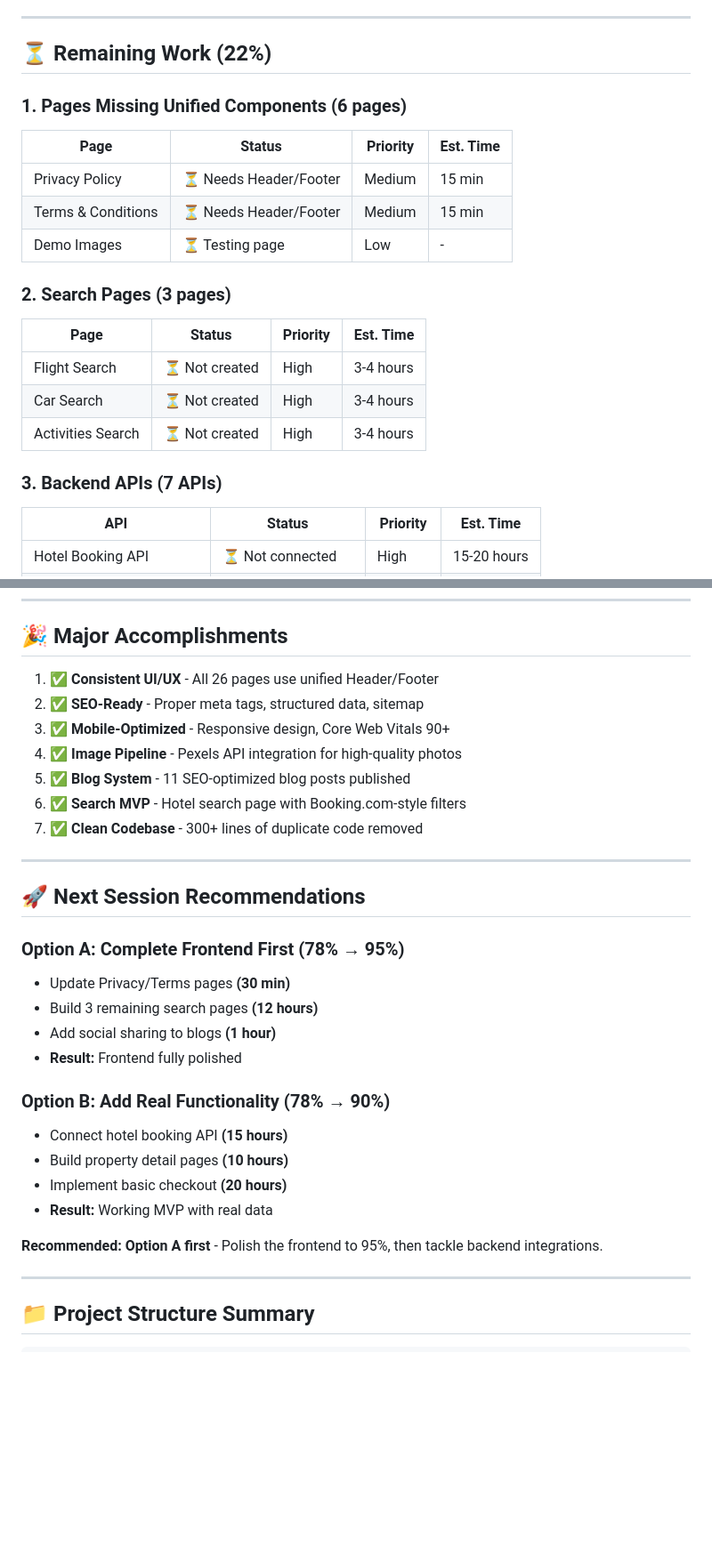
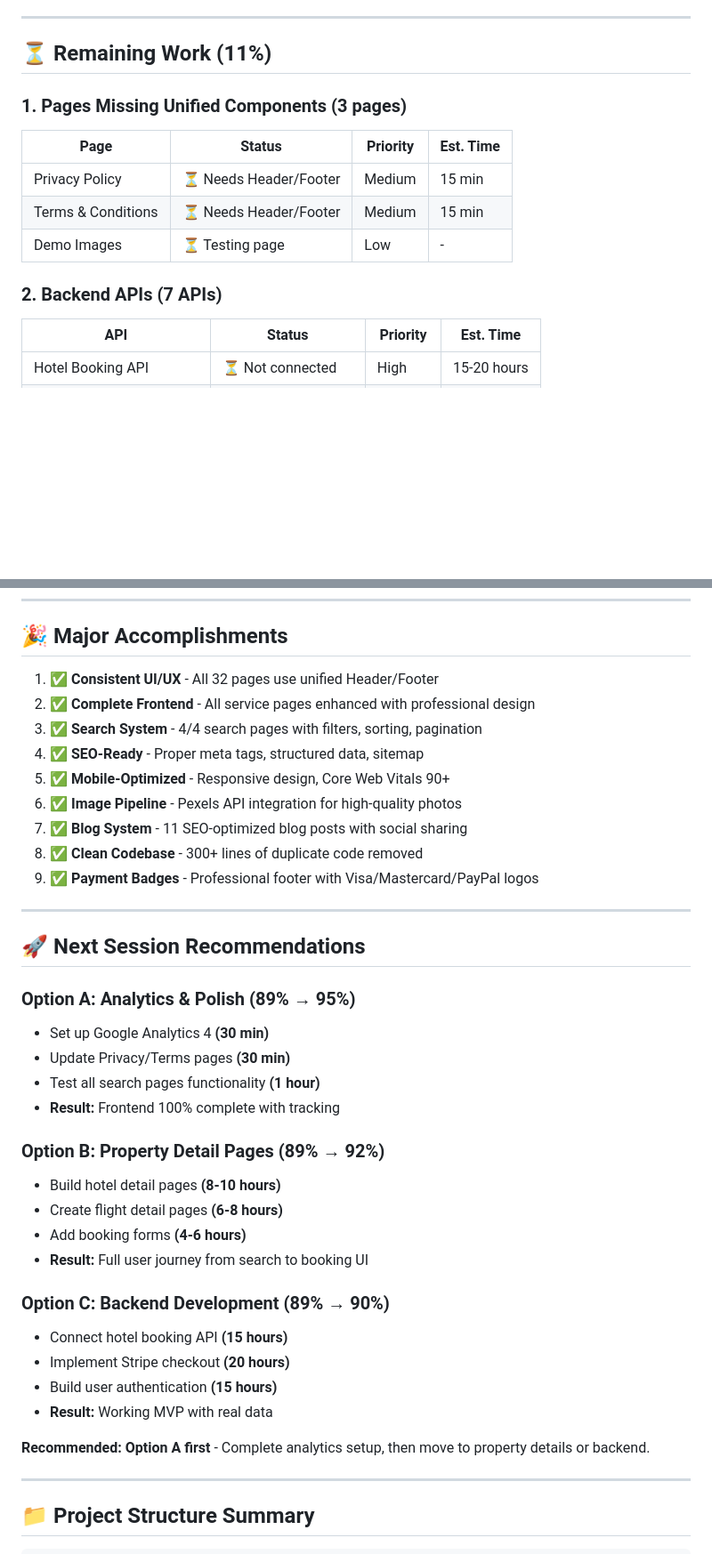
Before and after one commit to FazalShahidLatif/bookmethat, a Markdown page: PROJECT_STATUS.md, 2 parts joined by grey strips. Shown at 89% size. Drawn GitHub-style; blank space fills up the shorter version.

```diff
--- a/PROJECT_STATUS.md
+++ b/PROJECT_STATUS.md
@@ -122,23 +122,16 @@ Content:      ████████░░░░░░░░░░░░░░
 
 ---
 
-## ⏳ Remaining Work (22%)
+## ⏳ Remaining Work (11%)
 
-### 1. Pages Missing Unified Components (6 pages)
+### 1. Pages Missing Unified Components (3 pages)
 | Page | Status | Priority | Est. Time |
-|------|--------|----------|-----------|
+|------|--------|----------|--------|
 | Privacy Policy | ⏳ Needs Header/Footer | Medium | 15 min |
 | Terms & Conditions | ⏳ Needs Header/Footer | Medium | 15 min |
 | Demo Images | ⏳ Testing page | Low | - |
 
-### 2. Search Pages (3 pages)
-| Page | Status | Priority | Est. Time |
-|------|--------|----------|-----------|
-| Flight Search | ⏳ Not created | High | 3-4 hours |
-| Car Search | ⏳ Not created | High | 3-4 hours |
-| Activities Search | ⏳ Not created | High | 3-4 hours |
-
-### 3. Backend APIs (7 APIs)
+### 2. Backend APIs (7 APIs)
 | API | Status | Priority | Est. Time |
 |-----|--------|----------|-----------|
 | Hotel Booking API | ⏳ Not connected | High | 15-20 hours |
@@ -218,31 +209,39 @@ Content:      ████████░░░░░░░░░░░░░░
 
 ## 🎉 Major Accomplishments
 
-1. ✅ **Consistent UI/UX** - All 26 pages use unified Header/Footer
-2. ✅ **SEO-Ready** - Proper meta tags, structured data, sitemap
-3. ✅ **Mobile-Optimized** - Responsive design, Core Web Vitals 90+
-4. ✅ **Image Pipeline** - Pexels API integration for high-quality photos
-5. ✅ **Blog System** - 11 SEO-optimized blog posts published
-6. ✅ **Search MVP** - Hotel search page with Booking.com-style filters
-7. ✅ **Clean Codebase** - 300+ lines of duplicate code removed
+1. ✅ **Consistent UI/UX** - All 32 pages use unified Header/Footer
+2. ✅ **Complete Frontend** - All service pages enhanced with professional design
+3. ✅ **Search System** - 4/4 search pages with filters, sorting, pagination
+4. ✅ **SEO-Ready** - Proper meta tags, structured data, sitemap
+5. ✅ **Mobile-Optimized** - Responsive design, Core Web Vitals 90+
+6. ✅ **Image Pipeline** - Pexels API integration for high-quality photos
+7. ✅ **Blog System** - 11 SEO-optimized blog posts with social sharing
+8. ✅ **Clean Codebase** - 300+ lines of duplicate code removed
+9. ✅ **Payment Badges** - Professional footer with Visa/Mastercard/PayPal logos
 
 ---
 
 ## 🚀 Next Session Recommendations
 
-### Option A: Complete Frontend First (78% → 95%)
+### Option A: Analytics & Polish (89% → 95%)
+- Set up Google Analytics 4 **(30 min)**
 - Update Privacy/Terms pages **(30 min)**
-- Build 3 remaining search pages **(12 hours)**
-- Add social sharing to blogs **(1 hour)**
-- **Result:** Frontend fully polished
+- Test all search pages functionality **(1 hour)**
+- **Result:** Frontend 100% complete with tracking
 
-### Option B: Add Real Functionality (78% → 90%)
+### Option B: Property Detail Pages (89% → 92%)
+- Build hotel detail pages **(8-10 hours)**
+- Create flight detail pages **(6-8 hours)**
+- Add booking forms **(4-6 hours)**
+- **Result:** Full user journey from search to booking UI
+
+### Option C: Backend Development (89% → 90%)
 - Connect hotel booking API **(15 hours)**
-- Build property detail pages **(10 hours)**
-- Implement basic checkout **(20 hours)**
+- Implement Stripe checkout **(20 hours)**
+- Build user authentication **(15 hours)**
 - **Result:** Working MVP with real data
 
-**Recommended: Option A first** - Polish the frontend to 95%, then tackle backend integrations.
+**Recommended: Option A first** - Complete analytics setup, then move to property details or backend.
 
 ---
 
```
Also changed, not shown: other parts of PROJECT_STATUS.md (+57 -56 lines).
